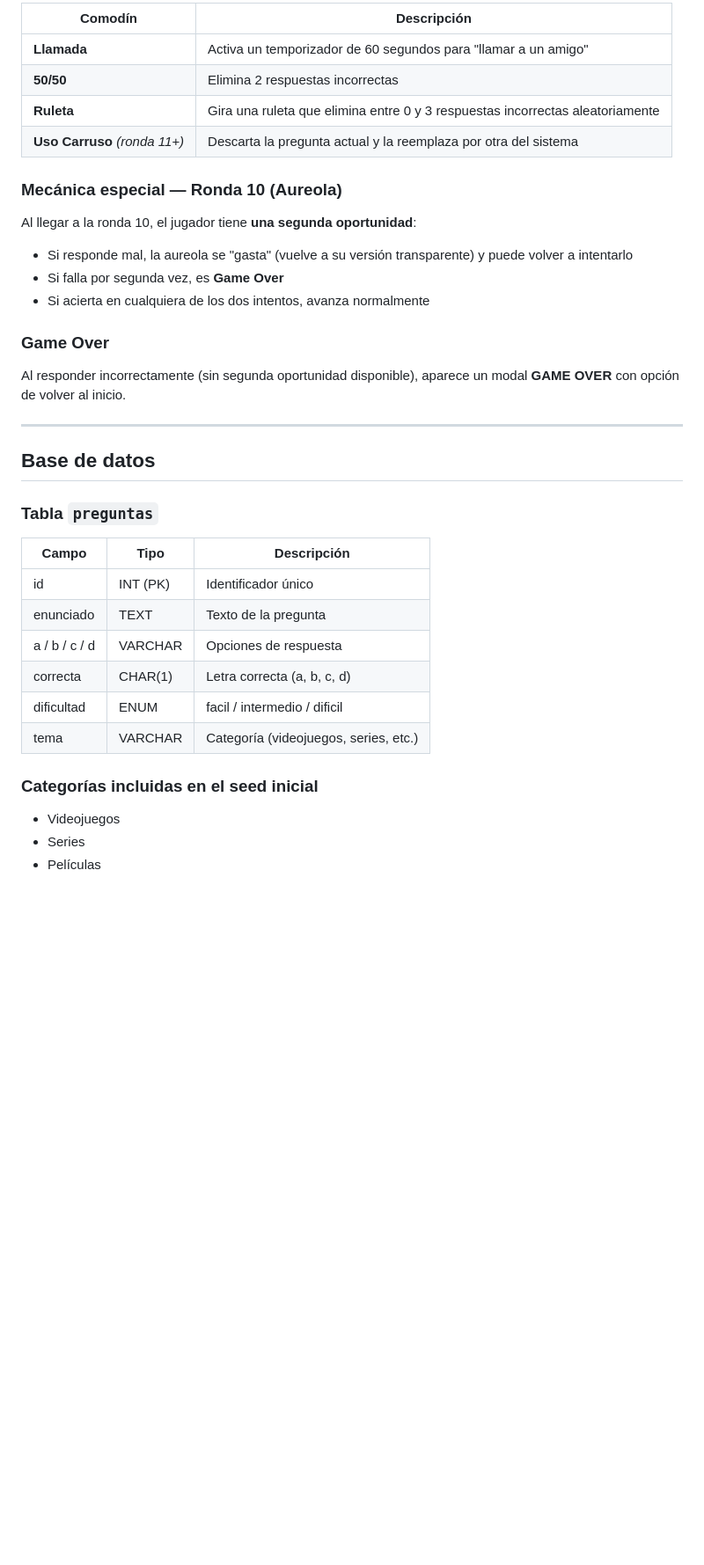
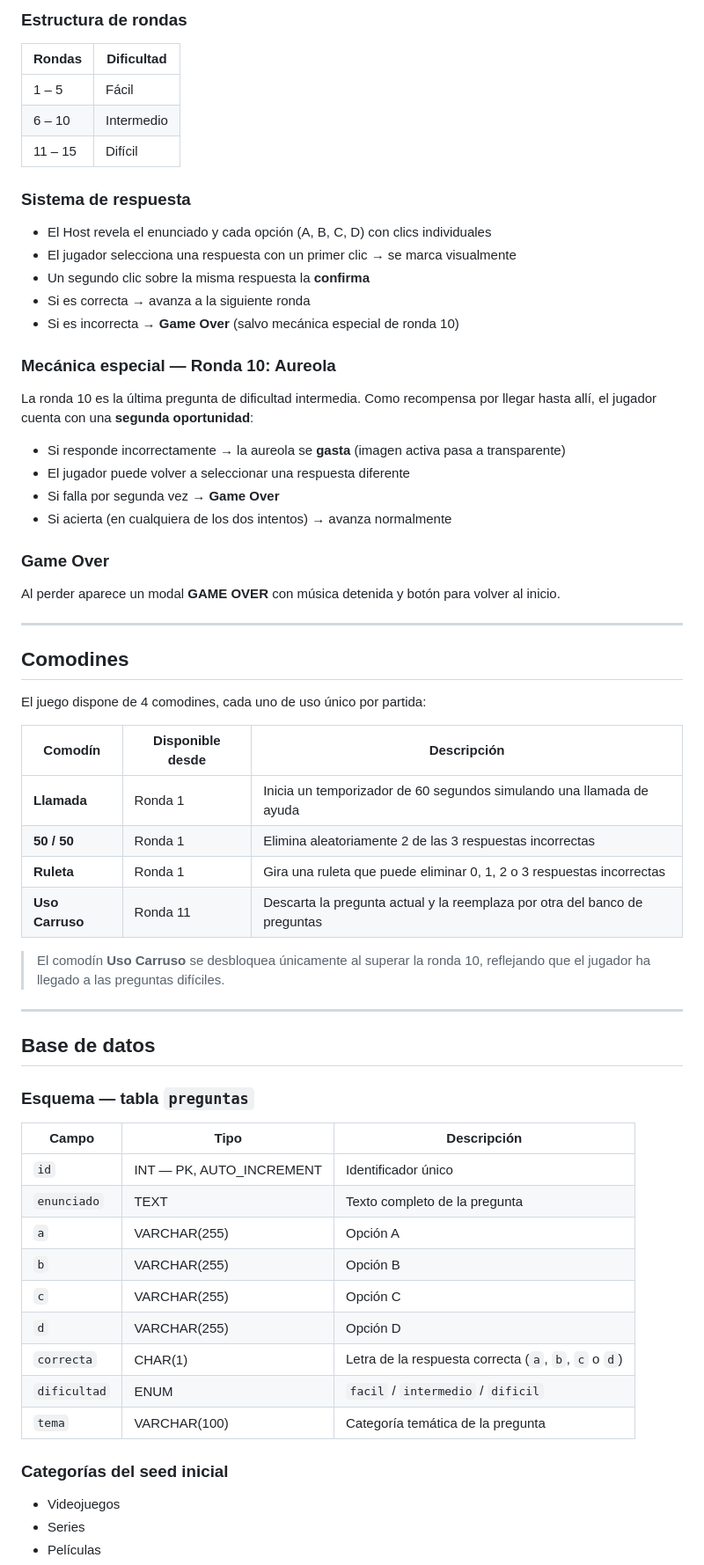
Before and after one commit to Juan-Exe/FRISBY-TRIVIA, a Markdown page: README.md, the part around one of its changes. Shown at 88% size. GitHub-like rendering; blank space fills up the shorter version.

```diff
--- a/README.md
+++ b/README.md
@@ -100,36 +161,68 @@ El juego tiene 4 comodines:
 
-| Comodín | Descripción |
+### Estructura de rondas
+
+| Rondas | Dificultad |
 |---|---|
-| **Llamada** | Activa un temporizador de 60 segundos para "llamar a un amigo" |
-| **50/50** | Elimina 2 respuestas incorrectas |
-| **Ruleta** | Gira una ruleta que elimina entre 0 y 3 respuestas incorrectas aleatoriamente |
-| **Uso Carruso** *(ronda 11+)* | Descarta la pregunta actual y la reemplaza por otra del sistema |
+| 1 – 5 | Fácil |
+| 6 – 10 | Intermedio |
+| 11 – 15 | Difícil |
 
-### Mecánica especial — Ronda 10 (Aureola)
-Al llegar a la ronda 10, el jugador tiene **una segunda oportunidad**:
-- Si responde mal, la aureola se "gasta" (vuelve a su versión transparente) y puede volver a intentarlo
-- Si falla por segunda vez, es **Game Over**
-- Si acierta en cualquiera de los dos intentos, avanza normalmente
+### Sistema de respuesta
+
+- El Host revela el enunciado y cada opción (A, B, C, D) con clics individuales
+- El jugador selecciona una respuesta con un primer clic → se marca visualmente
+- Un segundo clic sobre la misma respuesta la **confirma**
+- Si es correcta → avanza a la siguiente ronda
+- Si es incorrecta → **Game Over** (salvo mecánica especial de ronda 10)
+
+### Mecánica especial — Ronda 10: Aureola
+
+La ronda 10 es la última pregunta de dificultad intermedia. Como recompensa por llegar hasta allí, el jugador cuenta con una **segunda oportunidad**:
+
+- Si responde incorrectamente → la aureola se **gasta** (imagen activa pasa a transparente)
+- El jugador puede volver a seleccionar una respuesta diferente
+- Si falla por segunda vez → **Game Over**
+- Si acierta (en cualquiera de los dos intentos) → avanza normalmente
 
 ### Game Over
-Al responder incorrectamente (sin segunda oportunidad disponible), aparece un modal **GAME OVER** con opción de volver al inicio.
+
+Al perder aparece un modal **GAME OVER** con música detenida y botón para volver al inicio.
+
+---
+
+## Comodines
+
+El juego dispone de 4 comodines, cada uno de uso único por partida:
+
+| Comodín | Disponible desde | Descripción |
+|---|---|---|
+| **Llamada** | Ronda 1 | Inicia un temporizador de 60 segundos simulando una llamada de ayuda |
+| **50 / 50** | Ronda 1 | Elimina aleatoriamente 2 de las 3 respuestas incorrectas |
+| **Ruleta** | Ronda 1 | Gira una ruleta que puede eliminar 0, 1, 2 o 3 respuestas incorrectas |
+| **Uso Carruso** | Ronda 11 | Descarta la pregunta actual y la reemplaza por otra del banco de preguntas |
+
+> El comodín **Uso Carruso** se desbloquea únicamente al superar la ronda 10, reflejando que el jugador ha llegado a las preguntas difíciles.
 
 ---
 
 ## Base de datos
 
-### Tabla `preguntas`
+### Esquema — tabla `preguntas`
 
 | Campo | Tipo | Descripción |
 |---|---|---|
-| id | INT (PK) | Identificador único |
-| enunciado | TEXT | Texto de la pregunta |
-| a / b / c / d | VARCHAR | Opciones de respuesta |
-| correcta | CHAR(1) | Letra correcta (a, b, c, d) |
-| dificultad | ENUM | facil / intermedio / dificil |
-| tema | VARCHAR | Categoría (videojuegos, series, etc.) |
+| `id` | INT — PK, AUTO_INCREMENT | Identificador único |
+| `enunciado` | TEXT | Texto completo de la pregunta |
+| `a` | VARCHAR(255) | Opción A |
+| `b` | VARCHAR(255) | Opción B |
+| `c` | VARCHAR(255) | Opción C |
+| `d` | VARCHAR(255) | Opción D |
+| `correcta` | CHAR(1) | Letra de la respuesta correcta (`a`, `b`, `c` o `d`) |
+| `dificultad` | ENUM | `facil` / `intermedio` / `dificil` |
+| `tema` | VARCHAR(100) | Categoría temática de la pregunta |
 
-### Categorías incluidas en el seed inicial
+### Categorías del seed inicial
+
 - Videojuegos
 - Series
 - Películas
```
Also changed, not shown: other parts of README.md (+165 -66 lines).
